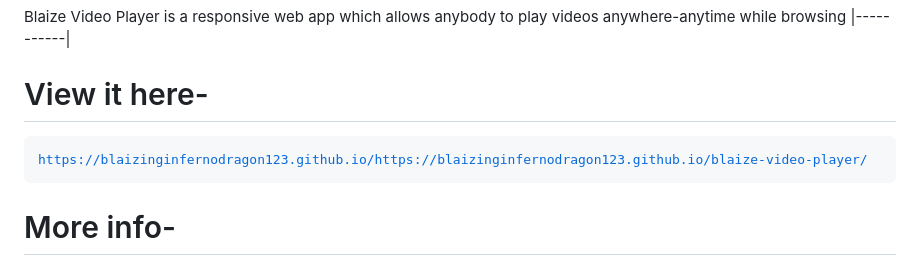
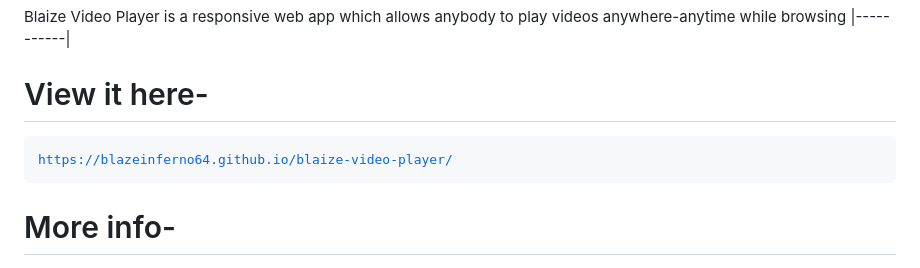
Before and after one commit to BlazeInferno64/blaize-video-player, a Markdown page: README.md, the part around one of its changes. GitHub-like rendering.

````diff
--- a/README.md
+++ b/README.md
@@ -9,6 +9,6 @@ Blaize Video Player is a responsive web app which allows anybody to play videos
 
 ```
-https://blaizinginfernodragon123.github.io/https://blaizinginfernodragon123.github.io/blaize-video-player/
+https://blazeinferno64.github.io/blaize-video-player/
 ```
 </a>
 
````
Also changed, not shown: other parts of README.md (+1 -1 lines).
